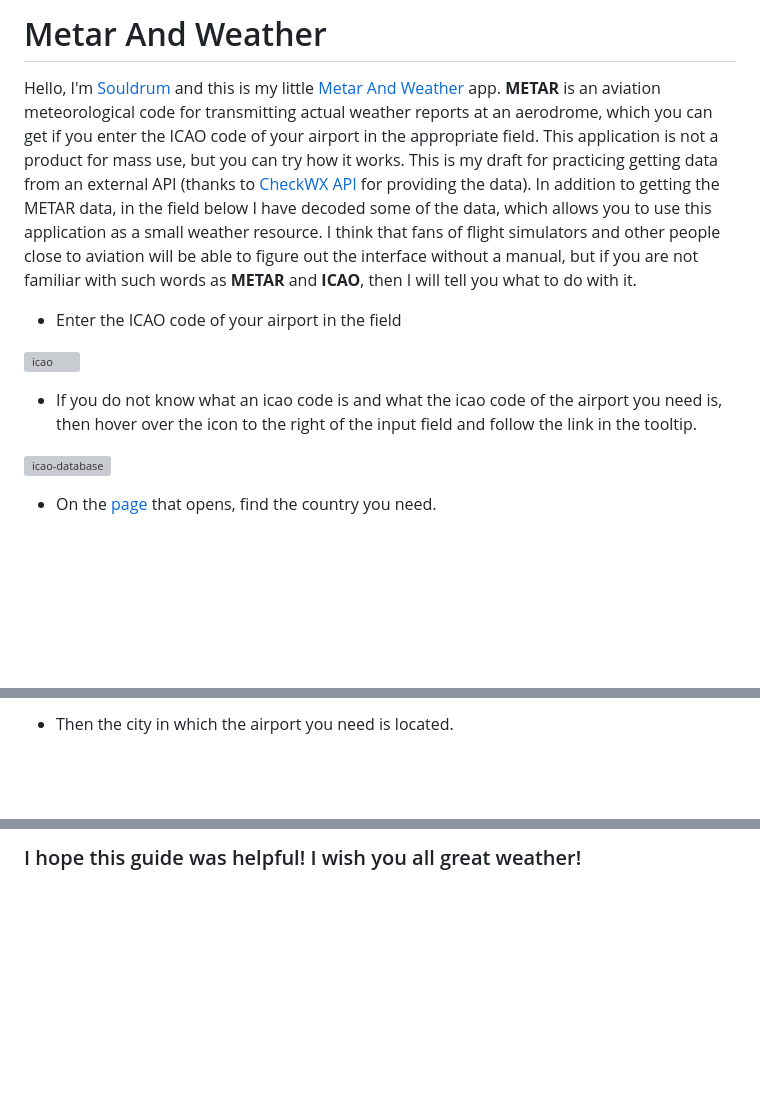
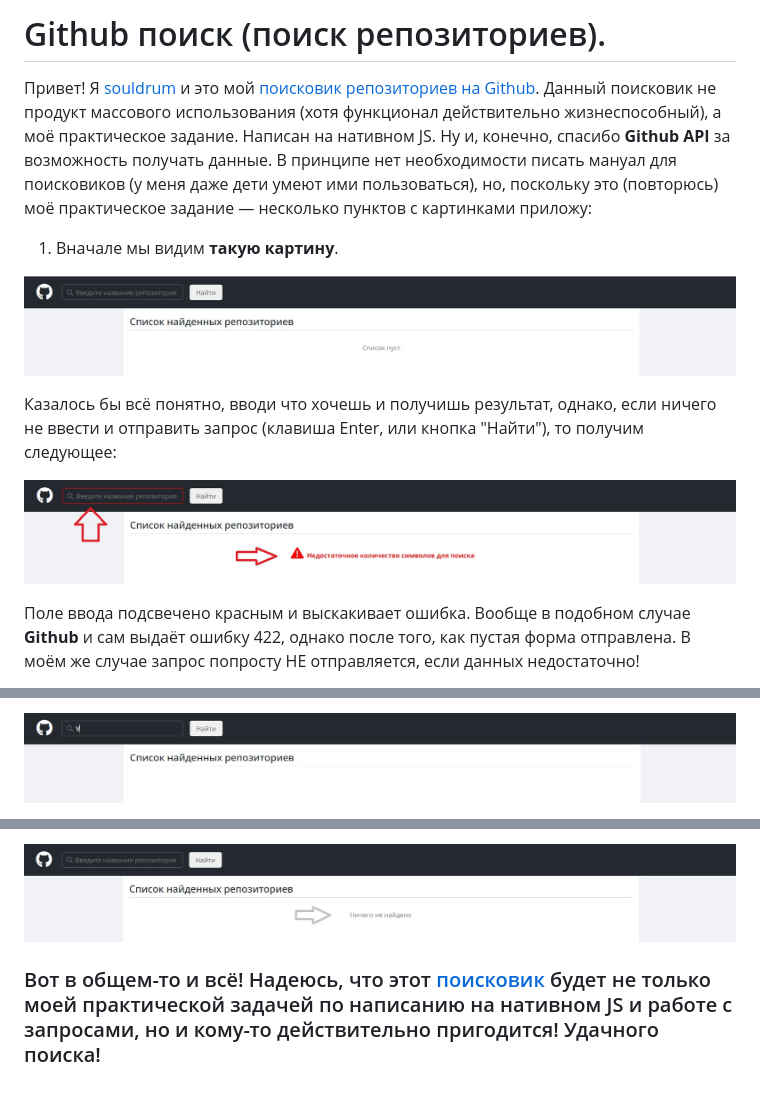
Before and after one commit to souldrum/search-repos, a Markdown page: README.md, 3 parts joined by grey strips. Rendered like a GitHub page; pictures changed too: public/images/readme/readme_active-input.jpg (added), public/images/readme/readme_default-app.jpg (added), public/images/readme/readme_error-input.jpg (added); blank space fills up the shorter version; grey boxes are pictures that could not be loaded.

```diff
--- a/README.md
+++ b/README.md
@@ -1,14 +1,14 @@
-# Metar And Weather
+# Github поиск (поиск репозиториев).
 
-Hello, I'm [Souldrum](https://github.com/souldrum) and this is my little [Metar And Weather](https://souldrum.github.io/Metar_And_Weather/) app. **METAR** is an aviation meteorological code for transmitting actual weather reports at an aerodrome, which you can get if you enter the ICAO code of your airport in the appropriate field. This application is not a product for mass use, but you can try how it works. This is my draft for practicing getting data from an external API (thanks to [CheckWX API](https://www.checkwxapi.com/) for providing the data). In addition to getting the METAR data, in the field below I have decoded some of the data, which allows you to use this application as a small weather resource. I think that fans of flight simulators and other people close to aviation will be able to figure out the interface without a manual, but if you are not familiar with such words as **METAR** and **ICAO**, then I will tell you what to do with it.
+Привет! Я [souldrum](https://github.com/souldrum) и это мой [поисковик репозиториев на Github](https://souldrum.github.io/search-repos/). Данный поисковик не продукт массового использования (хотя функционал действительно жизнеспособный), а моё практическое задание. Написан на нативном JS. Ну и, конечно, спасибо **Github API** за возможность получать данные. В принципе нет необходимости писать мануал для поисковиков (у меня даже дети умеют ими пользоваться), но, поскольку это (повторюсь) моё практическое задание — несколько пунктов с картинками приложу:
 
--   Enter the ICAO code of your airport in the field
+1. Вначале мы видим **такую картину**.
 
-![icao](src/readme_img/inputIcao.jpg)
+![default app](/public/images/readme/readme_default-app.jpg)
 
--   If you do not know what an icao code is and what the icao code of the airport you need is, then hover over the icon to the right of the input field and follow the link in the tooltip.
+Казалось бы всё понятно, вводи что хочешь и получишь результат, однако, если ничего не ввести и отправить запрос (клавиша Enter, или кнопка "Найти"), то получим следующее:
 
-![icao-database](src/readme_img/tooltip.jpg)
+![error input](/public/images/readme/readme_error-input.jpg)
 
--   On the [page](https://airportsbase.org/ICAO.php) that opens, find the country you need.
+Поле ввода подсвечено красным и выскакивает ошибка. Вообще в подобном случае **Github** и сам выдаёт ошибку 422, однако после того, как пустая форма отправлена. В моём же случае запрос попросту НЕ отправляется, если данных недостаточно!
 
@@ -16,3 +16,3 @@ Hello, I'm [Souldrum](https://github.com/souldrum) and this is my little [Metar
 
--   Then the city in which the airport you need is located.
+![active input](/public/images/readme/readme_active-input.jpg)
 
@@ -28,2 +28,4 @@ Hello, I'm [Souldrum](https://github.com/souldrum) and this is my little [Metar
 
-### I hope this guide was helpful! I wish you all great weather!
+![not found](/public/images/readme/readme_not-found.jpg)
+
+### Вот в общем-то и всё! Надеюсь, что этот [поисковик](https://souldrum.github.io/search-repos/) будет не только моей практической задачей по написанию на нативном JS и работе с запросами, но и кому-то действительно пригодится! Удачного поиска!
```
Also changed, not shown: other parts of README.md (+6 -6 lines), public/images/readme/readme_loading.jpg (added), public/images/readme/readme_result.jpg (added).
